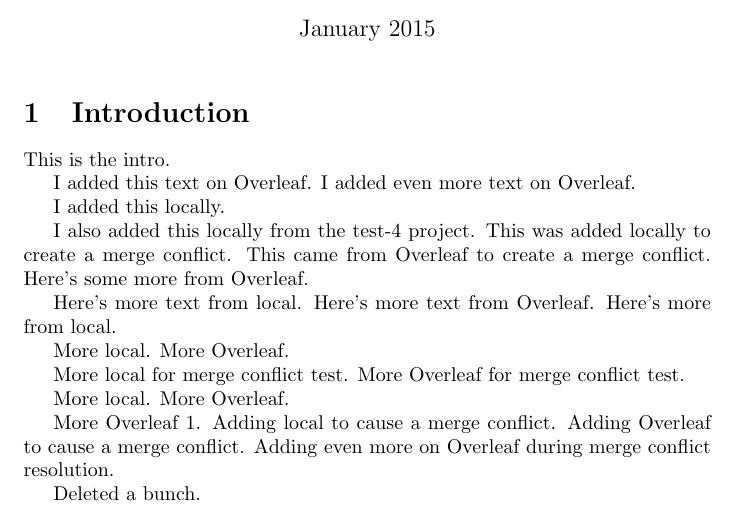
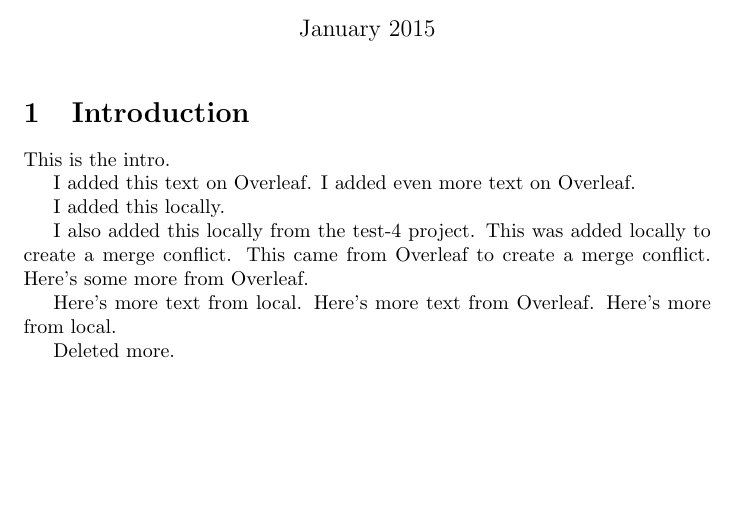
Before and after one commit to petebachant/test-2, a LaTeX document (pubs/overleaf-paper/main.tex): part of the page, cut so that both start at the same text, the shorter picture padded with empty space. Compiled offline with pdfLaTeX.

Commit message:
Sync with Calkit project

```diff
--- a/pubs/overleaf-paper/main.tex
+++ b/pubs/overleaf-paper/main.tex
@@ -26,20 +26,6 @@ Here's more text from local.
 Here's more text from Overleaf.
 Here's more from local.
 
-More local.
-More Overleaf.
-
-More local for merge conflict test.
-More Overleaf for merge conflict test.
-
-More local.
-More Overleaf.
-
-More Overleaf 1.
-Adding local to cause a merge conflict.
-Adding Overleaf to cause a merge conflict.
-Adding even more on Overleaf during merge conflict resolution.
-
-Deleted a bunch.
+Deleted more.
 
 \end{document}
```
